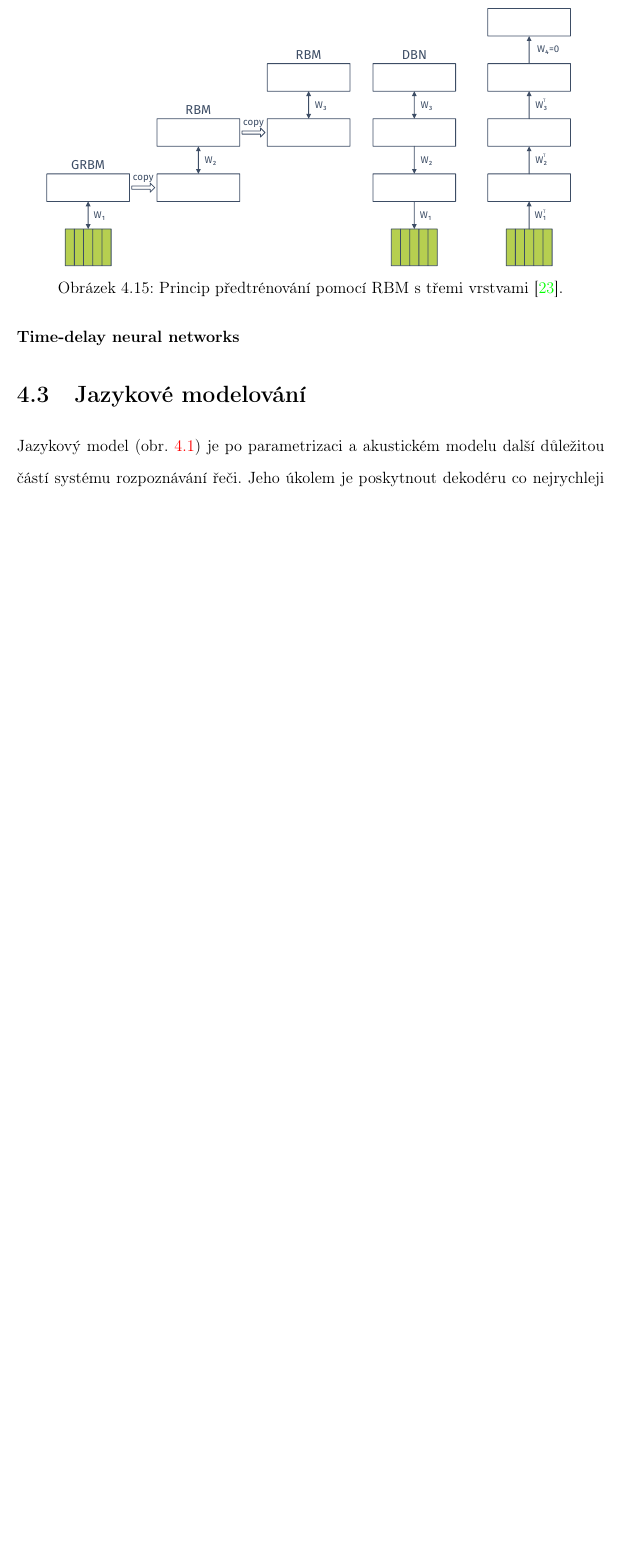
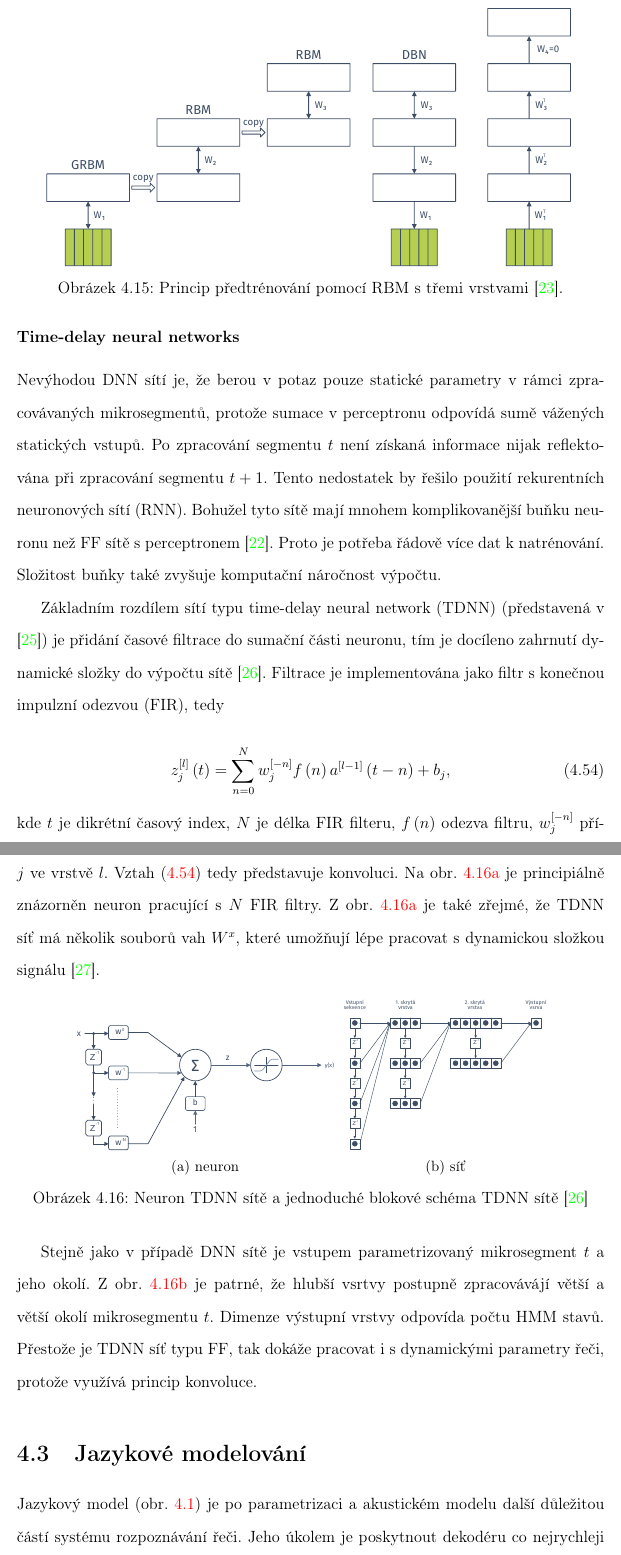
Before and after one commit to pstanisl/disertacka, a LaTeX thesis (thesis/thesis.tex, which reads thesis/ch4-asr/02-acoustic_modeling.tex): part of page 51 of 119 before the commit and two parts of pages 51 and 52 of 120 after it, the two joined at a grey line, cut so that both start at the same text, the shorter picture padded with empty space. Compiled offline with pdfLaTeX; a LaTeX package or settings file that is missing is left out.

Commit message:
TDNN network

```diff
--- a/thesis/ch4-asr/02-acoustic_modeling.tex
+++ b/thesis/ch4-asr/02-acoustic_modeling.tex
@@ -345,3 +345,33 @@ Nejprve je natrénován GRBM (Gaussian-Bernoulli RBM) model na mikrosegmentu ře
 \end{figure}
 
 \subsubsection{Time-delay neural networks}
+
+Nevýhodou DNN sítí je, že berou v potaz pouze statické parametry v rámci zpracovávaných mikrosegmentů, protože sumace v perceptronu odpovídá sumě vážených statických vstupů. Po zpracování segmentu $t$ není získaná informace nijak reflektována při zpracování segmentu $t+1$. Tento nedostatek by řešilo použití rekurentních neuronových sítí (RNN). Bohužel tyto sítě mají mnohem komplikovanější buňku neuronu než FF sítě s perceptronem \cite{Amodei2016}. Proto je potřeba řádově více dat k natrénování. Složitost buňky také zvyšuje komputační náročnost výpočtu.
+
+Základním rozdílem sítí typu time-delay neural network (TDNN) (představená v \cite{Waibel1989}) je přidání časové filtrace do sumační části neuronu, tím je docíleno zahrnutí dynamické složky do výpočtu sítě \cite{Craig2000}. Filtrace je implementována jako filtr s konečnou impulzní odezvou (FIR), tedy
+
+\begin{equation}
+  z_{j}^{[l]}\left(t\right) = \sum_{n=0}^{N} w_{j}^{[-n]}f\left(n\right)a^{[l-1]}\left(t - n\right) + b_{j},
+  \label{eq:asr:acoustic:dnn:tdnn:fir}
+\end{equation}
+
+\noindent kde $t$ je dikrétní časový index, $N$ je délka FIR filteru, $f\left(n\right)$ odezva filtru, $w_{j}^{[-n]}$ příslušná váha, $a^{[l-1]}$ je výstup vrstvy $l-1$ a $z_{j}^{[l]}\left(t\right)$ je výstup sumační části neuronu $j$ ve vrstvě $l$. Vztah (\ref{eq:asr:acoustic:dnn:tdnn:fir}) tedy představuje konvoluci. Na obr. \ref{fig:asr:acoustic:dnn:tdnn:neuron} je principiálně znázorněn neuron pracující s $N$ FIR filtry. Z obr. \ref{fig:asr:acoustic:dnn:tdnn:neuron} je také zřejmé, že TDNN síť má několik souborů vah $W^{x}$, které umožňují lépe pracovat s dynamickou složkou signálu \cite{Peddinti2015}.
+
+\begin{figure}[htpb]
+  \centering
+  \begin{subfigure}[b]{0.45\textwidth}
+    \includegraphics[width=\textwidth]{./ch4-asr/img/neuron-tdnn.pdf}
+    \caption{neuron}
+    \label{fig:asr:acoustic:dnn:tdnn:neuron}
+  \end{subfigure}
+  %
+  \begin{subfigure}[b]{0.35\textwidth}
+    \includegraphics[width=\textwidth]{./ch4-asr/img/tdnn.pdf}
+    \caption{síť}
+    \label{fig:asr:acoustic:dnn:tdnn:net}
+  \end{subfigure}
+  \caption{Neuron TDNN sítě a jednoduché blokové schéma TDNN sítě \cite{Craig2000}}
+  \label{fig:asr:acoustic:dnn:tdnn}
+\end{figure}
+
+Stejně jako v případě DNN sítě je vstupem parametrizovaný mikrosegment $t$ a jeho okolí. Z obr. \ref{fig:asr:acoustic:dnn:tdnn:net} je patrné, že hlubší vsrtvy postupně zpracovávájí větší a větší okolí mikrosegmentu $t$. Dimenze výstupní vrstvy odpovída počtu HMM stavů. Přestože je TDNN síť typu FF, tak dokáže pracovat i s dynamickými parametry řeči, protože využívá princip konvoluce.
```
Also changed, not shown: thesis/ch-bib/other.bib (+11 -11 lines), thesis/ch4-asr/img/neuron-tdnn.pdf (added), thesis/ch4-asr/img/tdnn.pdf (added), thesis/ch4-asr/02-acoustic_modeling.tex (12 more changed lines), 1 other file.
